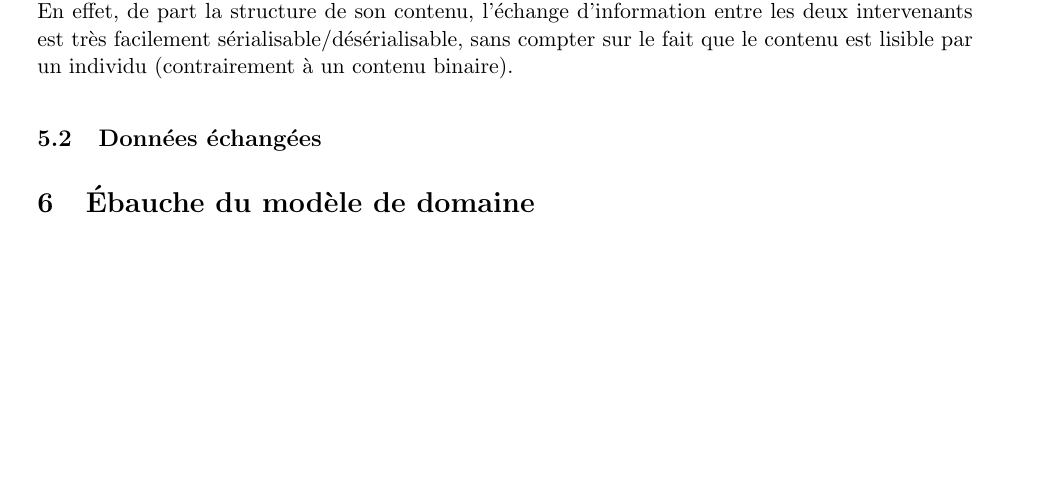
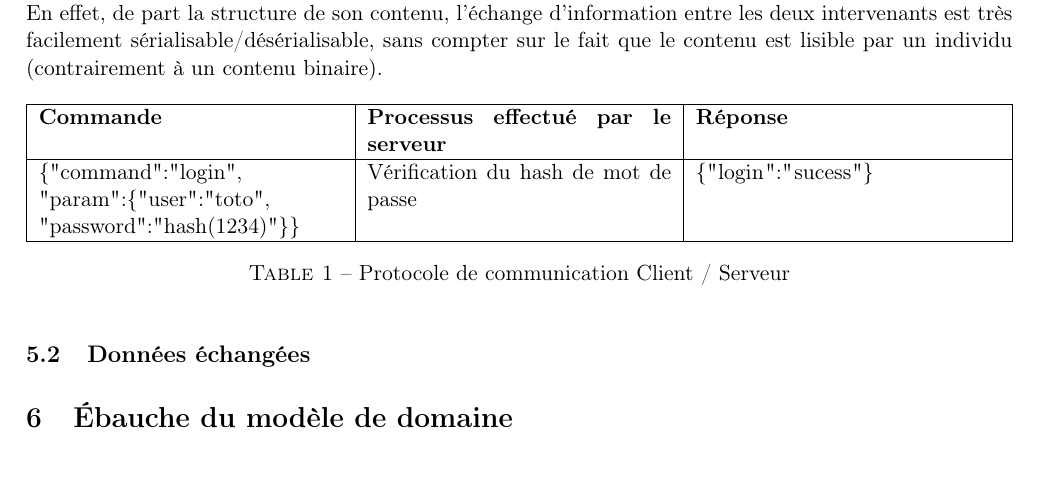
Before and after one commit to gluthier/GEN-projet, a LaTeX document (Rapports/Rapport_intermediaire.tex): part of page 6 of 7, cut so that both start at the same text, the shorter picture padded with empty space. Compiled offline with pdfLaTeX.

Commit message:
DB section done, beginning of comm protocol

```diff
--- a/Rapports/Rapport_intermediaire.tex
+++ b/Rapports/Rapport_intermediaire.tex
@@ -168,3 +180,17 @@
 		\subsection{Communication}
 			Nous allons utiliser JSON\footnote{JSON : JavaScript Object Notation} comme protocole d'échange entre le client et le serveur. \\
 			En effet, de part la structure de son contenu, l'échange d'information entre les deux intervenants est très facilement sérialisable/désérialisable, sans compter sur le fait que le contenu est lisible par un individu (contrairement à un contenu binaire).
+
+\begin{table}[ht]
+	\begin{tabularx}{\textwidth}{|X|X|X|}
+		\hline
+		\textbf{Commande} & \textbf{Processus effectué par le serveur} & \textbf{Réponse} \\
+		\hline
+		\lstinline{\{"command":"login", "param":\{"user":"toto", "password":"hash(1234)"\}\}} & Vérification du hash de mot de passe & \lstinline{\{"login":"sucess"\}} \\
+		\hline
+
+	\end{tabularx}
+	\caption{Protocole de communication Client / Serveur}
+	\label{procotole_client_serveur}
+
+\end{table}
```
Also changed, not shown: Rapports/Rapport_intermediaire.tex (23 more changed lines).
